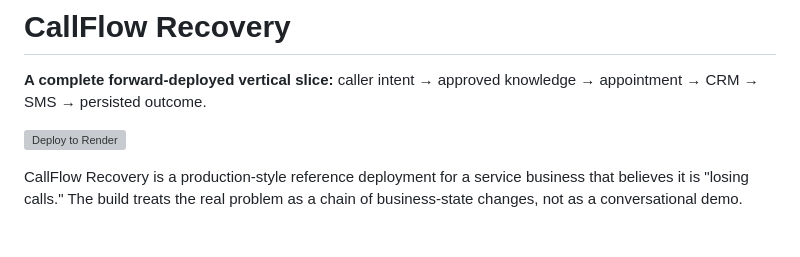
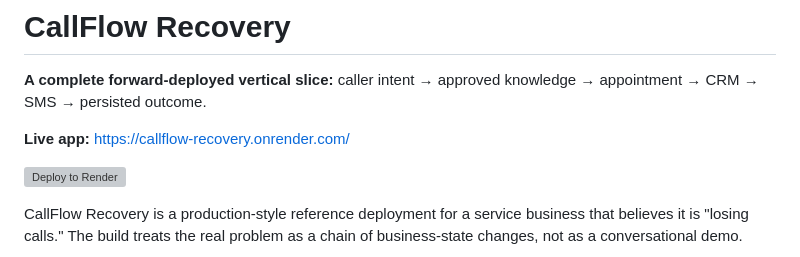
Before and after one commit to raamnandhakumar-eng/callflow-recovery, a Markdown page: README.md, the part around the change. Rendered like a GitHub page; blank space fills up the shorter version; grey boxes are pictures that could not be loaded.

Commit message:
Add live CallFlow Recovery app link

```diff
--- a/README.md
+++ b/README.md
@@ -1,6 +1,8 @@
 # CallFlow Recovery
 
 **A complete forward-deployed vertical slice:** caller intent → approved knowledge → appointment → CRM → SMS → persisted outcome.
+
+**Live app:** [https://callflow-recovery.onrender.com/](https://callflow-recovery.onrender.com/)
 
 [![Deploy to Render](https://render.com/images/deploy-to-render-button.svg)](https://render.com/deploy?repo=https://github.com/raamnandhakumar-eng/callflow-recovery)
 
```
